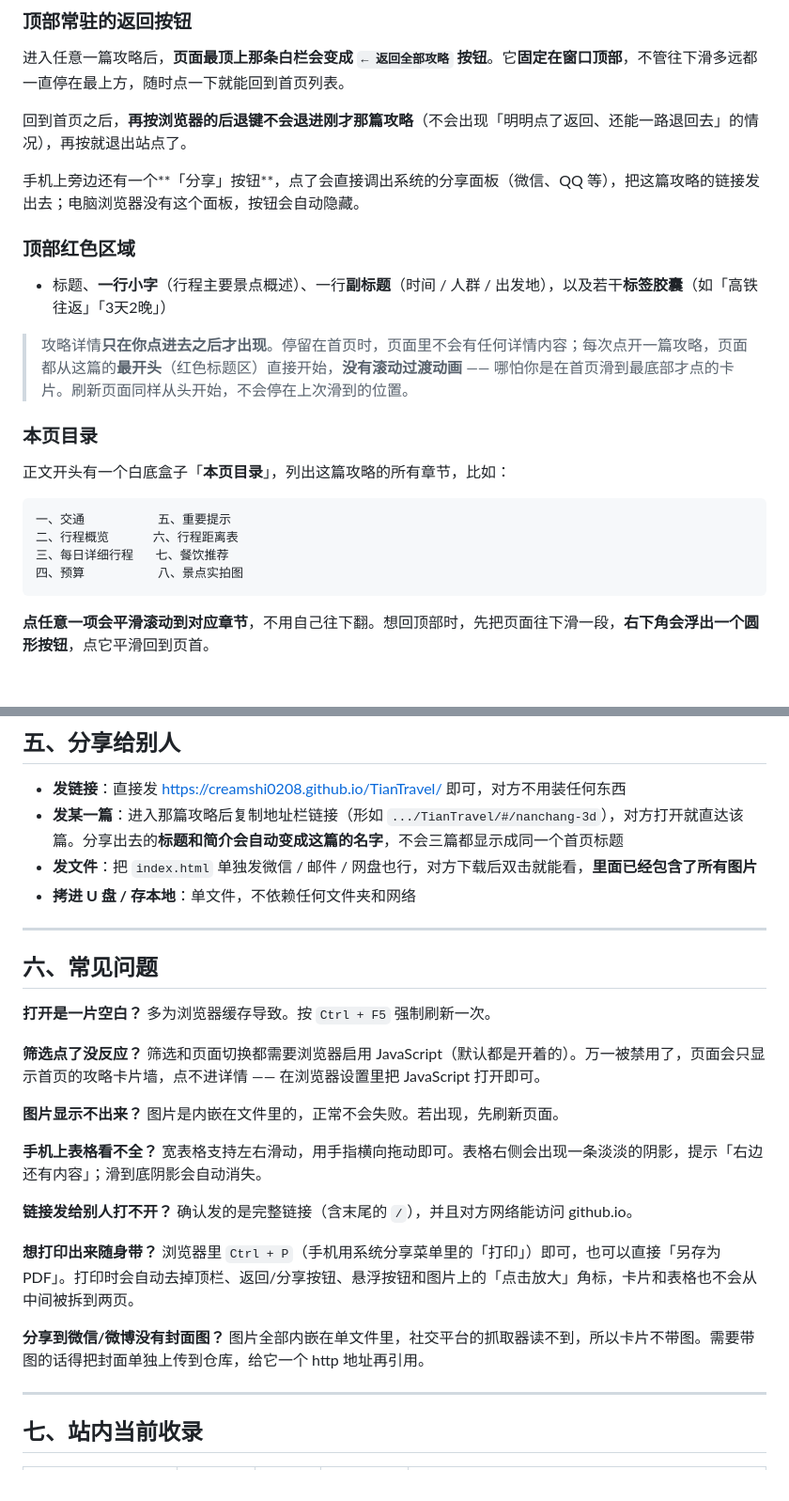
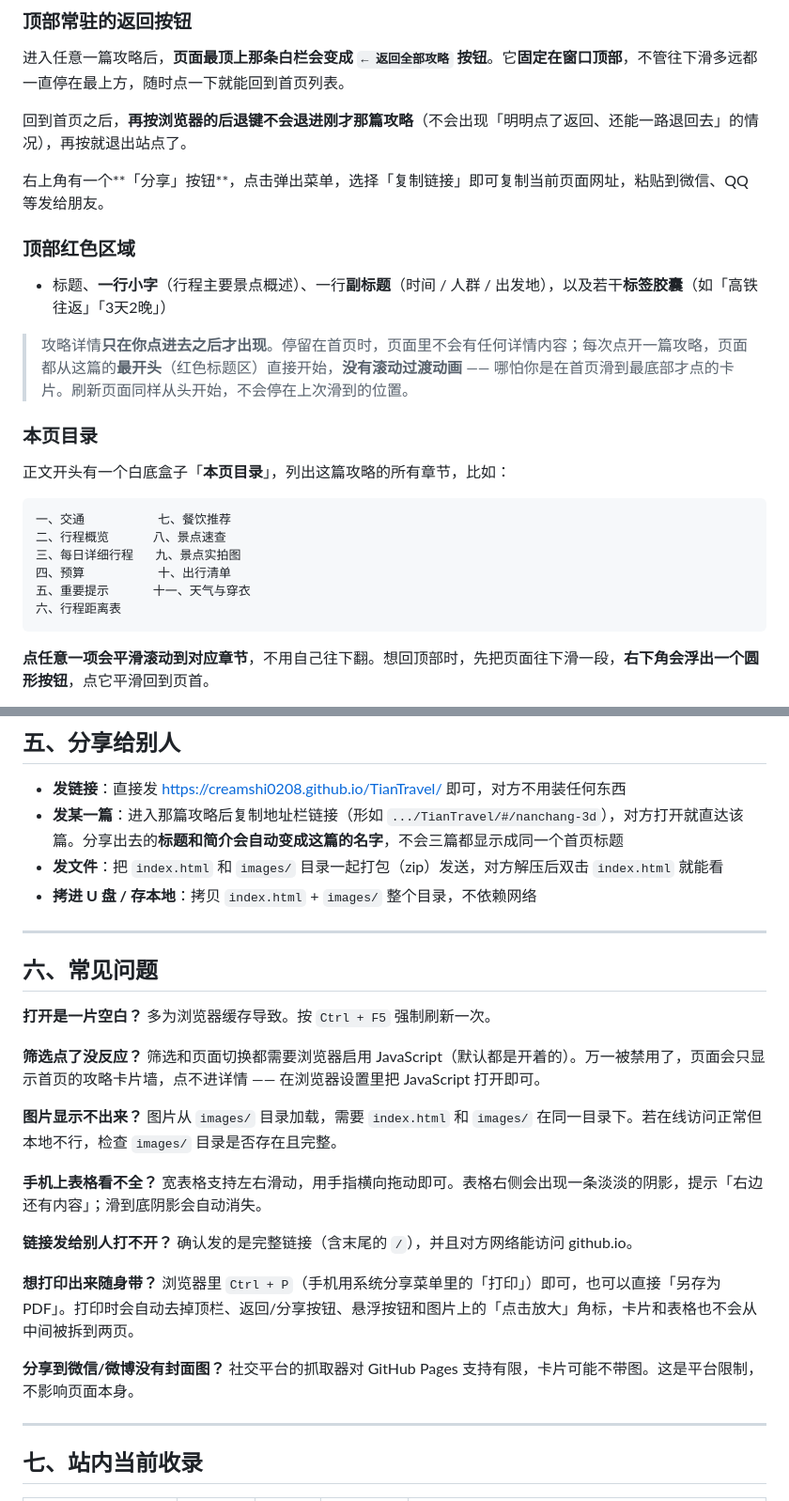
Before and after one commit to creamshi0208/TianTravel, a Markdown page: README.md, 2 parts joined by grey strips. Shown at 94% size. Rendered like a GitHub page; blank space fills up the shorter version.

Commit message:
sync: update via one-click push

````diff
--- a/README.md
+++ b/README.md
@@ -65,7 +65,7 @@
 
 回到首页之后，**再按浏览器的后退键不会退进刚才那篇攻略**（不会出现「明明点了返回、还能一路退回去」的情况），再按就退出站点了。
 
-手机上旁边还有一个**「分享」按钮**，点了会直接调出系统的分享面板（微信、QQ 等），把这篇攻略的链接发出去；电脑浏览器没有这个面板，按钮会自动隐藏。
+右上角有一个**「分享」按钮**，点击弹出菜单，选择「复制链接」即可复制当前页面网址，粘贴到微信、QQ 等发给朋友。
 
 ### 顶部红色区域
 
@@ -78,10 +78,12 @@
 正文开头有一个白底盒子「**本页目录**」，列出这篇攻略的所有章节，比如：
 
 ```
-一、交通          五、重要提示
-二、行程概览      六、行程距离表
-三、每日详细行程   七、餐饮推荐
-四、预算          八、景点实拍图
+一、交通          七、餐饮推荐
+二、行程概览      八、景点速查
+三、每日详细行程   九、景点实拍图
+四、预算          十、出行清单
+五、重要提示      十一、天气与穿衣
+六、行程距离表
 ```
 
 **点任意一项会平滑滚动到对应章节**，不用自己往下翻。想回顶部时，先把页面往下滑一段，**右下角会浮出一个圆形按钮**，点它平滑回到页首。
@@ -123,8 +125,8 @@
 
 - **发链接**：直接发 https://creamshi0208.github.io/TianTravel/ 即可，对方不用装任何东西
 - **发某一篇**：进入那篇攻略后复制地址栏链接（形如 `.../TianTravel/#/nanchang-3d`），对方打开就直达该篇。分享出去的**标题和简介会自动变成这篇的名字**，不会三篇都显示成同一个首页标题
-- **发文件**：把 `index.html` 单独发微信 / 邮件 / 网盘也行，对方下载后双击就能看，**里面已经包含了所有图片**
-- **拷进 U 盘 / 存本地**：单文件，不依赖任何文件夹和网络
+- **发文件**：把 `index.html` 和 `images/` 目录一起打包（zip）发送，对方解压后双击 `index.html` 就能看
+- **拷进 U 盘 / 存本地**：拷贝 `index.html` + `images/` 整个目录，不依赖网络
 
 ---
 
@@ -137,7 +139,7 @@
 筛选和页面切换都需要浏览器启用 JavaScript（默认都是开着的）。万一被禁用了，页面会只显示首页的攻略卡片墙，点不进详情 —— 在浏览器设置里把 JavaScript 打开即可。
 
 **图片显示不出来？**
-图片是内嵌在文件里的，正常不会失败。若出现，先刷新页面。
+图片从 `images/` 目录加载，需要 `index.html` 和 `images/` 在同一目录下。若在线访问正常但本地不行，检查 `images/` 目录是否存在且完整。
 
 **手机上表格看不全？**
 宽表格支持左右滑动，用手指横向拖动即可。表格右侧会出现一条淡淡的阴影，提示「右边还有内容」；滑到底阴影会自动消失。
@@ -149,7 +151,7 @@
 浏览器里 `Ctrl + P`（手机用系统分享菜单里的「打印」）即可，也可以直接「另存为 PDF」。打印时会自动去掉顶栏、返回/分享按钮、悬浮按钮和图片上的「点击放大」角标，卡片和表格也不会从中间被拆到两页。
 
 **分享到微信/微博没有封面图？**
-图片全部内嵌在单文件里，社交平台的抓取器读不到，所以卡片不带图。需要带图的话得把封面单独上传到仓库，给它一个 http 地址再引用。
+社交平台的抓取器对 GitHub Pages 支持有限，卡片可能不带图。这是平台限制，不影响页面本身。
 
 ---
 
````
Also changed, not shown: other parts of README.md (+2 -2 lines).
